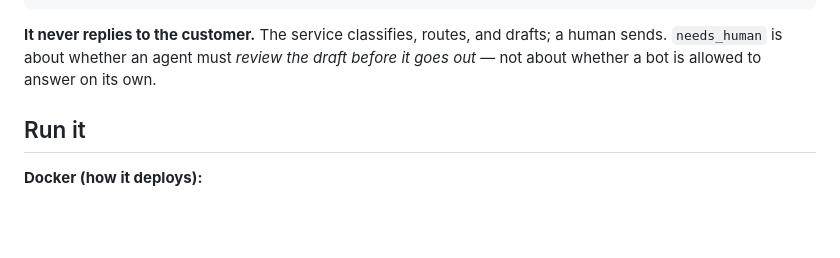
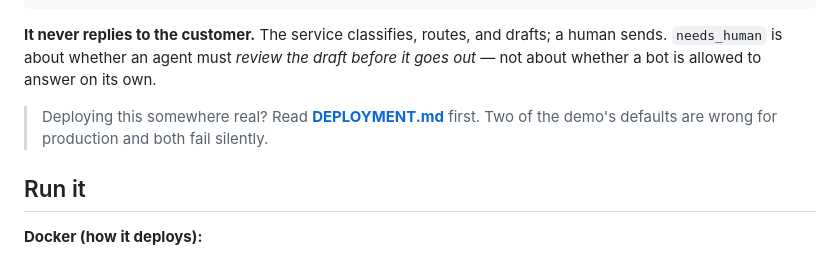
Before and after one commit to tanghoong/demo-ilmu-service-triage, a Markdown page: README.md, the part around the change. Drawn GitHub-style; blank space fills up the shorter version.

```diff
--- a/README.md
+++ b/README.md
@@ -34,6 +34,9 @@ Browser (TS/Vite)  ──POST /api/triage──►  FastAPI          ──►
 **It never replies to the customer.** The service classifies, routes, and drafts; a human
 sends. `needs_human` is about whether an agent must *review the draft before it goes out* —
 not about whether a bot is allowed to answer on its own.
+
+> Deploying this somewhere real? Read **[DEPLOYMENT.md](DEPLOYMENT.md)** first. Two of the
+> demo's defaults are wrong for production and both fail silently.
 
 ## Run it
 
```
Also changed, not shown: DEPLOYMENT.md (added, +397 -0 lines).
